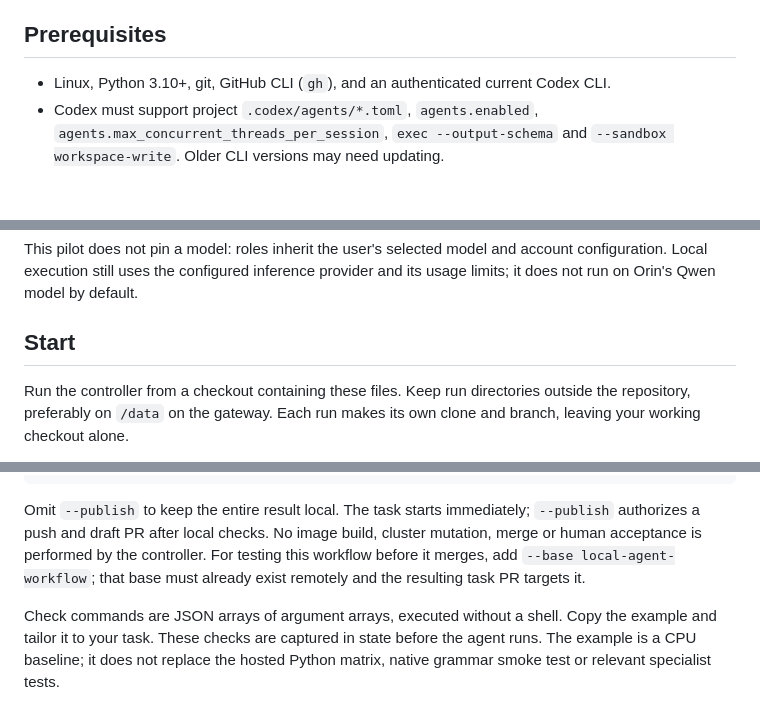
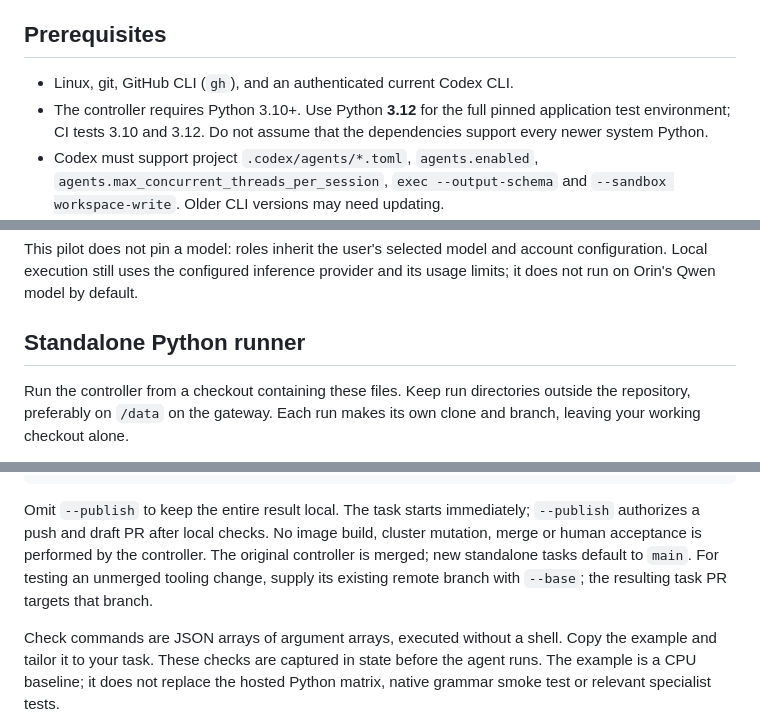
Before and after one commit to ILGSupreme/Orin, a Markdown page: tools/local-agent/README.md, 3 parts joined by grey strips. Rendered like a GitHub page; blank space fills up the shorter version.

```diff
--- a/tools/local-agent/README.md
+++ b/tools/local-agent/README.md
@@ -104,7 +104,10 @@ code/configuration; new tasks fetch their configured remote base.
 
 ## Prerequisites
 
-- Linux, Python 3.10+, git, GitHub CLI (`gh`), and an authenticated current Codex CLI.
+- Linux, git, GitHub CLI (`gh`), and an authenticated current Codex CLI.
+- The controller requires Python 3.10+. Use Python **3.12** for the full pinned
+  application test environment; CI tests 3.10 and 3.12. Do not assume that the
+  dependencies support every newer system Python.
 - Codex must support project `.codex/agents/*.toml`, `agents.enabled`,
   `agents.max_concurrent_threads_per_session`, `exec --output-schema` and
   `--sandbox workspace-write`. Older CLI versions may need updating.
@@ -124,7 +127,7 @@ This pilot does not pin a model: roles inherit the user's selected model and
 account configuration. Local execution still uses the configured inference
 provider and its usage limits; it does not run on Orin's Qwen model by default.
 
-## Start
+## Standalone Python runner
 
 Run the controller from a checkout containing these files. Keep run directories
 outside the repository, preferably on `/data` on the gateway. Each run makes its
@@ -146,8 +149,9 @@ python tools/local-agent/run.py \
 Omit `--publish` to keep the entire result local. The task starts immediately;
 `--publish` authorizes a push and draft PR after local checks. No image build,
 cluster mutation, merge or human acceptance is performed by the controller.
-For testing this workflow before it merges, add `--base local-agent-workflow`;
-that base must already exist remotely and the resulting task PR targets it.
+The original controller is merged; new standalone tasks default to `main`.
+For testing an unmerged tooling change, supply its existing remote branch with
+`--base`; the resulting task PR targets that branch.
 
 Check commands are JSON arrays of argument arrays, executed without a shell.
 Copy the example and tailor it to your task. These checks are captured in state
```
Also changed, not shown: other parts of tools/local-agent/README.md (+65 -1 lines).
